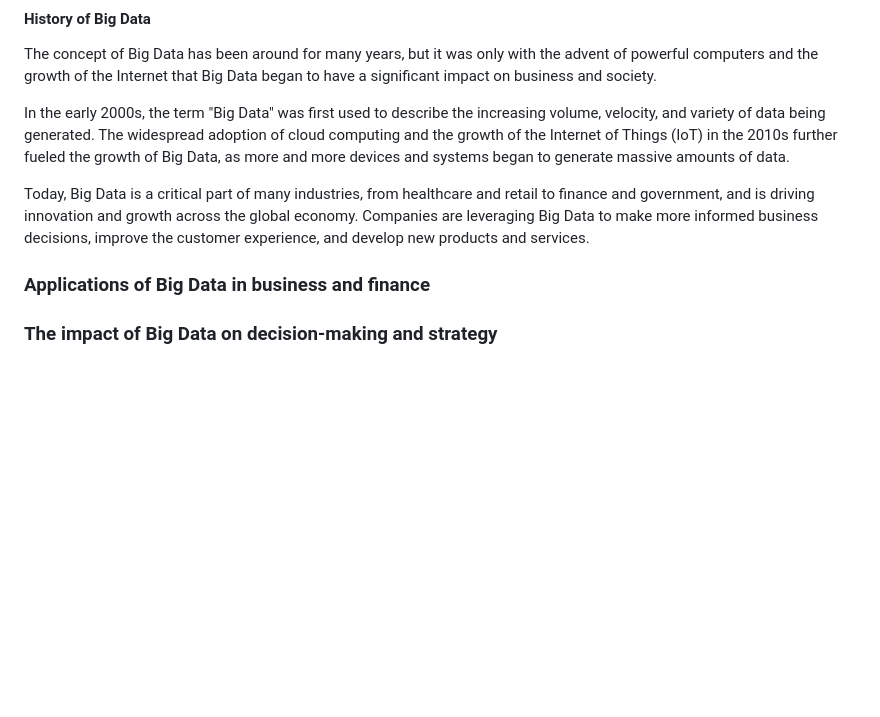
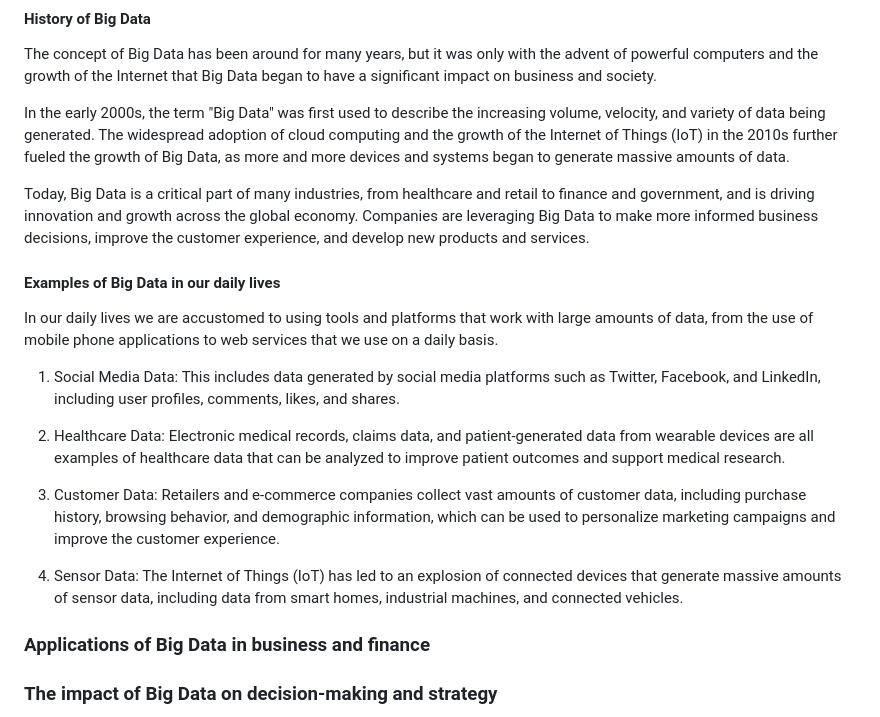
Before and after one commit to manuparra/bigdata-digital-business, a Markdown page: README.md, the part around the change. Rendered like a GitHub page; blank space fills up the shorter version.

Commit message:
Examples of BigData - a subset

```diff
--- a/README.md
+++ b/README.md
@@ -17,6 +17,18 @@ The concept of Big Data has been around for many years, but it was only with the
 In the early 2000s, the term "Big Data" was first used to describe the increasing volume, velocity, and variety of data being generated. The widespread adoption of cloud computing and the growth of the Internet of Things (IoT) in the 2010s further fueled the growth of Big Data, as more and more devices and systems began to generate massive amounts of data.
 
 Today, Big Data is a critical part of many industries, from healthcare and retail to finance and government, and is driving innovation and growth across the global economy. Companies are leveraging Big Data to make more informed business decisions, improve the customer experience, and develop new products and services.
+
+#### Examples of Big Data in our daily lives
+
+In our daily lives we are accustomed to using tools and platforms that work with large amounts of data, from the use of mobile phone applications to web services that we use on a daily basis.
+
+1. Social Media Data: This includes data generated by social media platforms such as Twitter, Facebook, and LinkedIn, including user profiles, comments, likes, and shares.
+
+2. Healthcare Data: Electronic medical records, claims data, and patient-generated data from wearable devices are all examples of healthcare data that can be analyzed to improve patient outcomes and support medical research.
+
+3. Customer Data: Retailers and e-commerce companies collect vast amounts of customer data, including purchase history, browsing behavior, and demographic information, which can be used to personalize marketing campaigns and improve the customer experience.
+
+4. Sensor Data: The Internet of Things (IoT) has led to an explosion of connected devices that generate massive amounts of sensor data, including data from smart homes, industrial machines, and connected vehicles.
 
 ### Applications of Big Data in business and finance
 ### The impact of Big Data on decision-making and strategy
```
